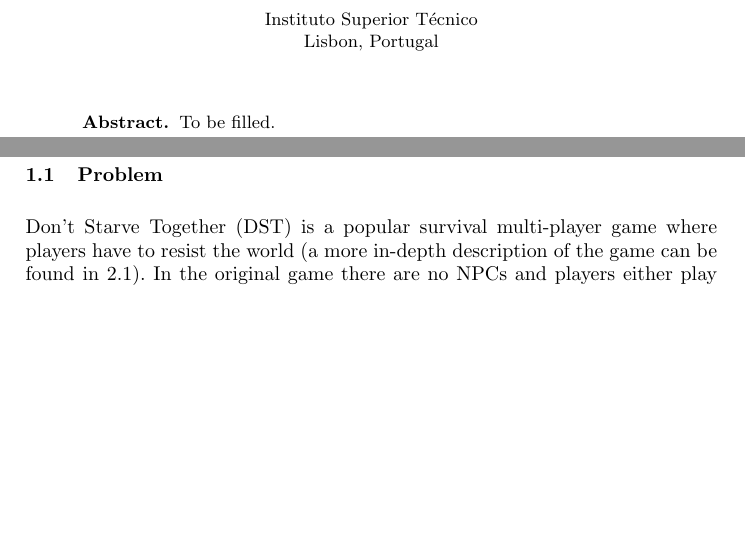
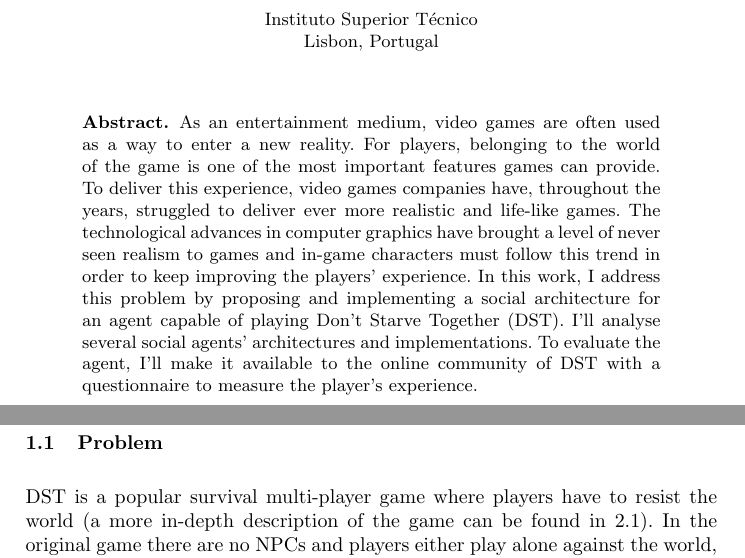
Before and after one commit to hineios/dissertation, a LaTeX thesis (main.tex): two parts of pages 1 and 4 of 29, joined at a grey line, cut so that both start at the same text, the shorter picture padded with empty space. Compiled offline with pdfLaTeX.

Commit message:
Abstract and document finished :confetti_ball:

```diff
--- a/main.tex
+++ b/main.tex
@@ -53,7 +53,13 @@
 \maketitle
 
 \begin{abstract}
-To be filled.
+As an entertainment medium, video games are often used as a way to enter a new reality.
+For players, belonging to the world of the game is one of the most important features games can provide.
+To deliver this experience, video games companies have, throughout the years, struggled to deliver ever more realistic and life-like games.
+The technological advances in computer graphics have brought a level of never seen realism to games and in-game characters must follow this trend in order to keep improving the players' experience.
+In this work, I address this problem by proposing and implementing a social architecture for an agent capable of playing \ac{DST}.
+I'll analyse several social agents' architectures and implementations.
+To evaluate the agent, I'll make it available to the online community of \ac{DST} with a questionnaire to measure the player's experience.
 \end{abstract}
 
 \tableofcontents
```
